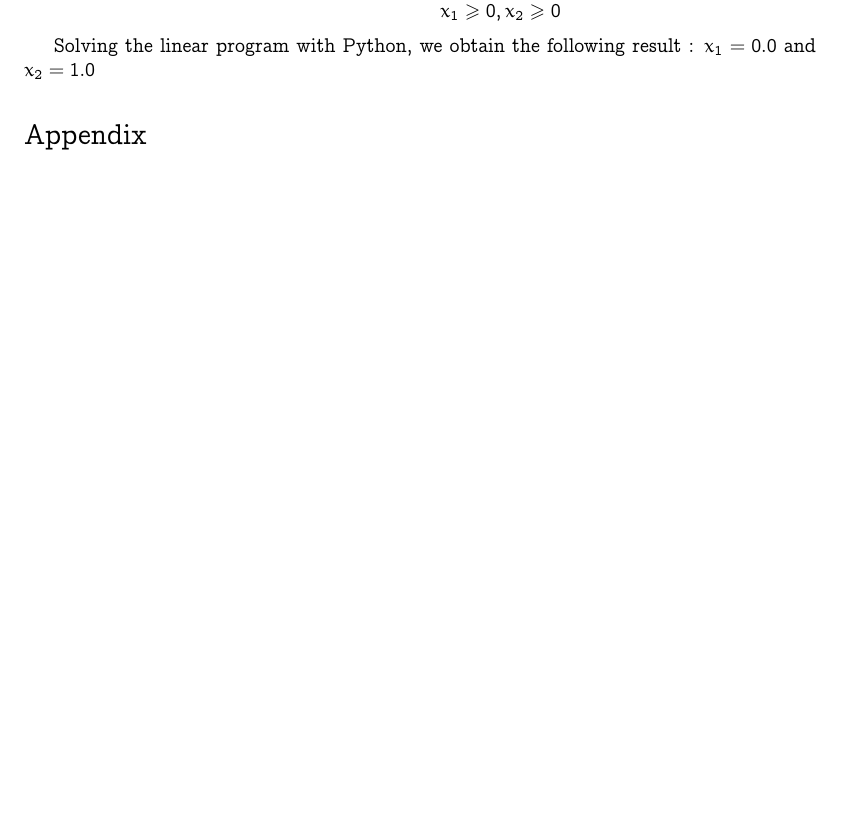
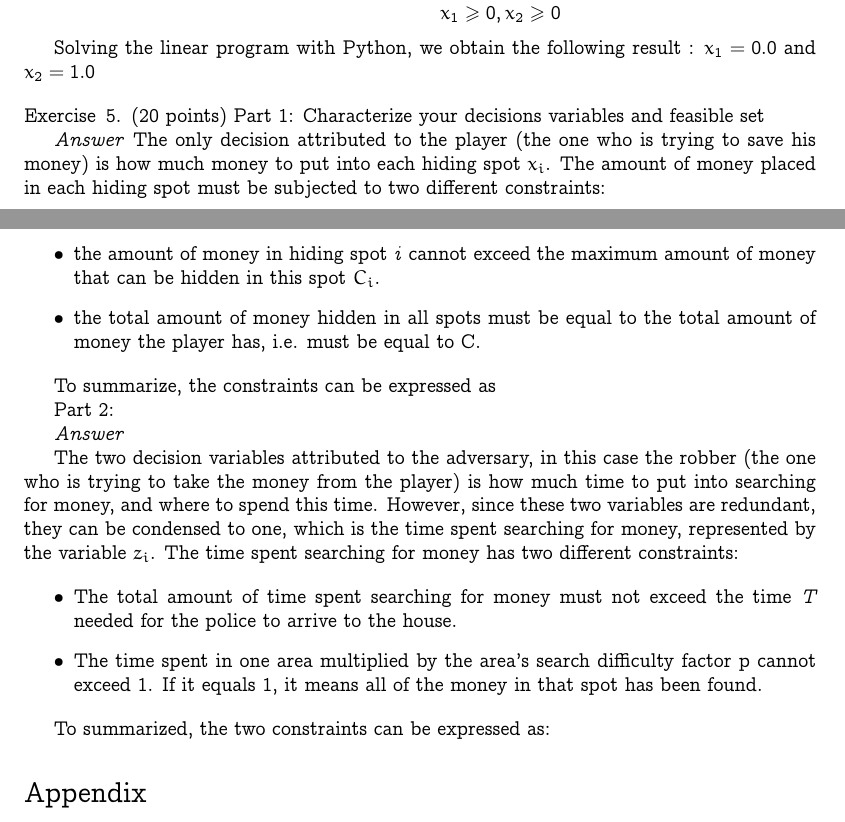
Before and after one commit to marvande/optimal-decision-making, a LaTeX problem sheet (doc/report_homework.tex): part of page 3 of 4 before the commit and two parts of pages 3 and 4 of 5 after it, the two joined at a grey line, cut so that both start at the same text, the shorter picture padded with empty space. Compiled offline with pdfLaTeX.

Commit message:
Updates from Overleaf

```diff
--- a/doc/report_homework.tex
+++ b/doc/report_homework.tex
@@ -273,6 +273,37 @@ Solving the linear program with Python, we obtain  the following result : $x_1 =
 \end{exercise}
 
 
+
+\begin{exercise}{5}
+(20 points)
+Part 1: Characterize your decisions variables and feasible set
+
+\textit{Answer}
+The only decision attributed to the player (the one who is trying to save his money) is how much money to put into each hiding spot $x_i$. The amount of money placed in each hiding spot must be subjected to two different constraints:
+
+\begin{itemize}
+    \item the amount of money in hiding spot \textit{i} cannot exceed the maximum amount of money that can be hidden in this spot $C_i$.
+    \item the total amount of money hidden in all spots must be equal to the total amount of money the player has, i.e. must be equal to C.
+\end{itemize}
+
+To summarize, the constraints can be expressed as
+
+
+Part 2:
+
+\textit{Answer}
+
+The two decision variables attributed to the adversary, in this case the robber (the one who is trying to take the money from the player) is how much time to put into searching for money, and where to spend this time. However, since these two variables are redundant, they can be condensed to one, which is the time spent searching for money, represented by the variable $z_i$. The time spent searching for money has two different constraints:
+
+\begin{itemize}
+    \item The total amount of time spent searching for money must not exceed the time \textit{T} needed for the police to arrive to the house.
+    \item The time spent in one area multiplied by the area's search difficulty factor p cannot exceed 1. If it equals 1, it means all of the money in that spot has been found.
+\end{itemize}
+
+To summarized, the two constraints can be expressed as:
+
+\end{exercise}
+
   \section*{Appendix}
 \newpage
  \begin{thebibliography}{9}
```
